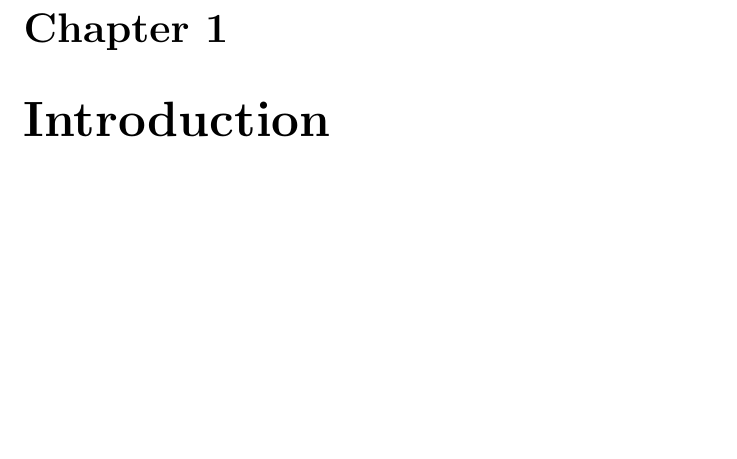
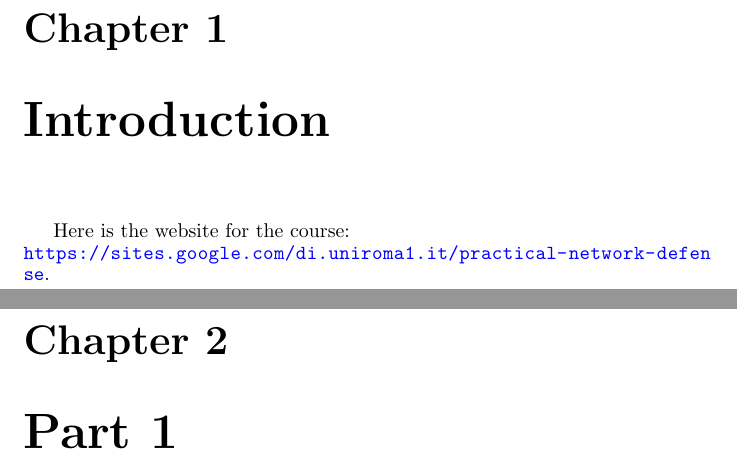
Before and after one commit to Riccsrdo/notes-pdf, a LaTeX thesis (PND/main.tex, which reads PND/sections/1-Introduction.tex): part of page 3 of 3 before the commit and two parts of pages 3 and 4 of 4 after it, the two joined at a grey line, cut so that both start at the same text, the shorter picture padded with empty space. Compiled offline with pdfLaTeX.

Commit message:
nothing from PND

```diff
--- a/PND/main.tex
+++ b/PND/main.tex
@@ -103,6 +103,9 @@ I    don't think I'll correct them after lessons, though it's possible. }
 \chapter{Introduction}
 \input{sections/1-Introduction.tex}
 
+\chapter{Part 1}
+\input{sections/1-25_02_2026.tex}
+
 
 
 % \newpage
--- a/PND/sections/1-Introduction.tex
+++ b/PND/sections/1-Introduction.tex
@@ -0,0 +1,2 @@
+Here is the website for the course: \newline
+\url{https://sites.google.com/di.uniroma1.it/practical-network-defense}.
```
Also changed, not shown: PND/main.pdf, PND/sections/1-25_02_2026.tex (added), 7 other files.
